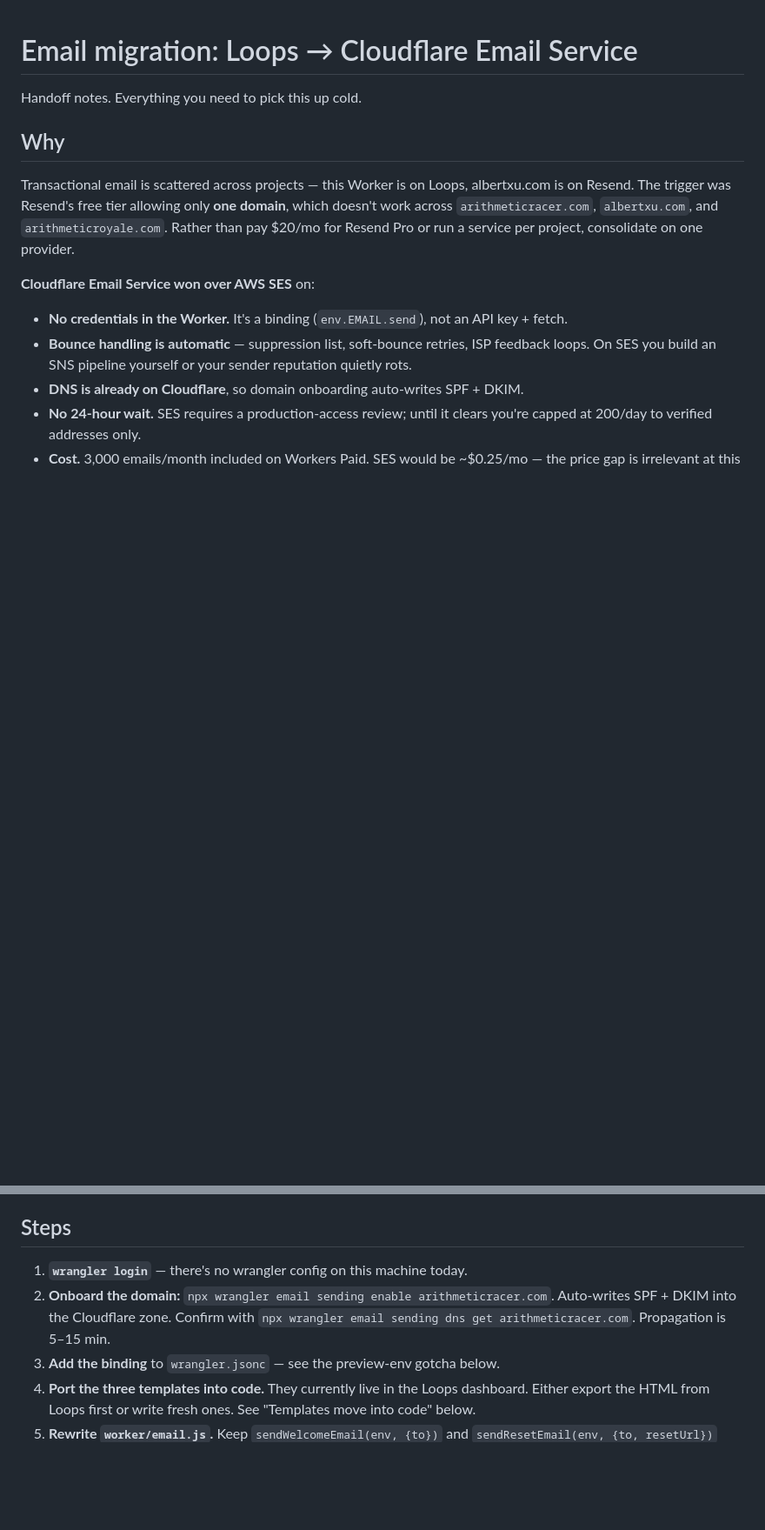
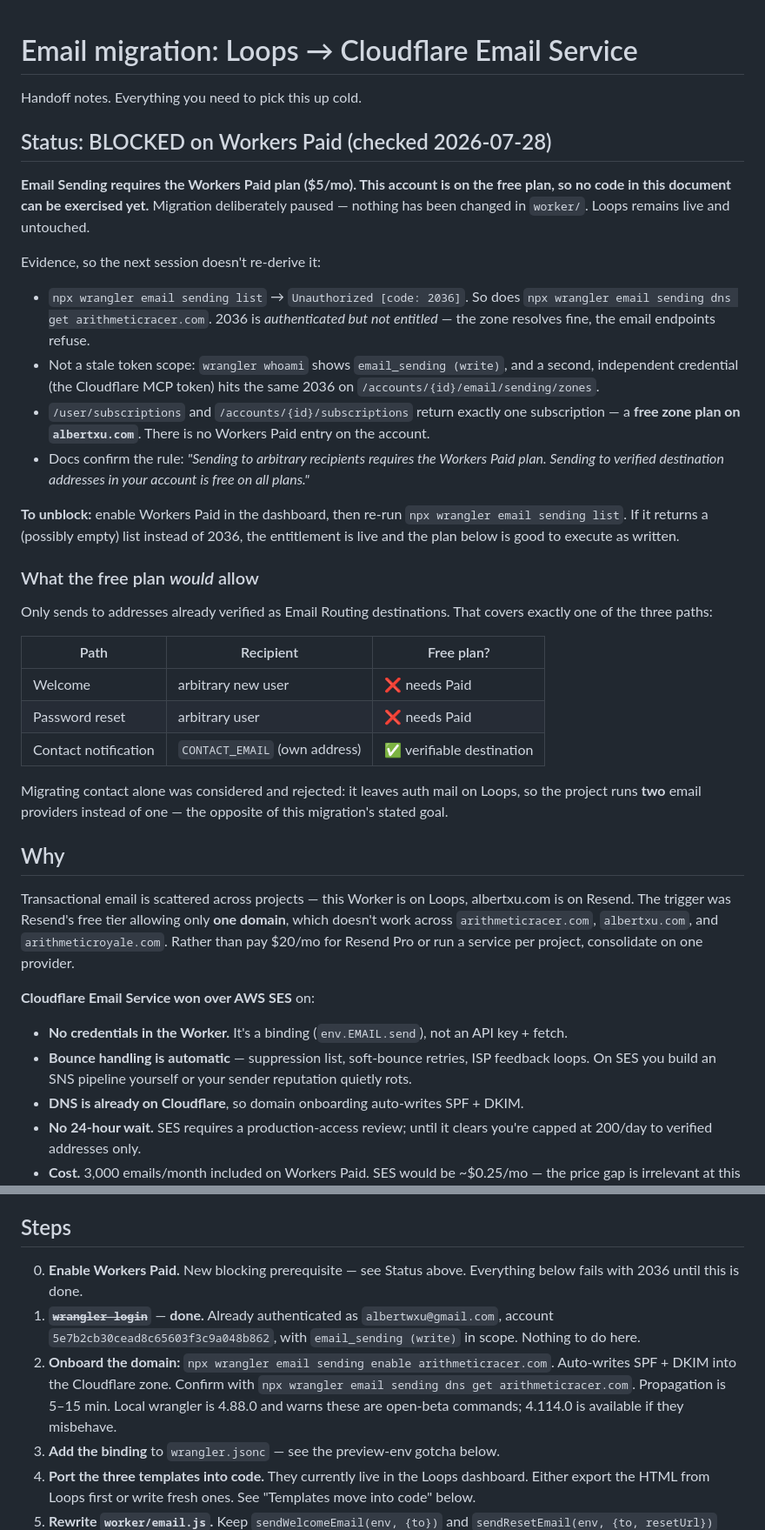
Before and after one commit to xu-albert/arithmetic-racer, a Markdown page: docs/email-migration-loops-to-cloudflare.md, 2 parts joined by grey strips. Shown at 87% size. Drawn GitHub-style; blank space fills up the shorter version.

Commit message:
docs: record Workers Paid blocker on the email migration
Email Sending requires Workers Paid; this account is on the free plan, so
`wrangler email sending` returns 2036 Unauthorized. Verified it is an
entitlement problem and not a token scope one -- two independent
credentials fail identically, and neither /user/subscriptions nor the
account subscriptions list shows a Workers Paid entry.

Migration paused with worker/ untouched; Loops stays live. Also corrects
the cost bullet, which assumed Paid was already in place (real marginal
cost is $5/mo, not $0), marks `wrangler login` done, and resolves the
sender-address decision as plain noreply@ with no reply-to.

Co-Authored-By: Claude Opus 5 (1M context) <noreply@anthropic.com>
Claude-Session: https://claude.ai/code/session_01SwkAqnNGrxjXbN74jceTxm

```diff
--- a/docs/email-migration-loops-to-cloudflare.md
+++ b/docs/email-migration-loops-to-cloudflare.md
@@ -1,6 +1,43 @@
 # Email migration: Loops → Cloudflare Email Service
 
 Handoff notes. Everything you need to pick this up cold.
+
+## Status: BLOCKED on Workers Paid (checked 2026-07-28)
+
+**Email Sending requires the Workers Paid plan ($5/mo). This account is on the free plan, so no
+code in this document can be exercised yet.** Migration deliberately paused — nothing has been
+changed in `worker/`. Loops remains live and untouched.
+
+Evidence, so the next session doesn't re-derive it:
+
+- `npx wrangler email sending list` → `Unauthorized [code: 2036]`. So does
+  `npx wrangler email sending dns get arithmeticracer.com`. 2036 is *authenticated but not
+  entitled* — the zone resolves fine, the email endpoints refuse.
+- Not a stale token scope: `wrangler whoami` shows `email_sending (write)`, and a second,
+  independent credential (the Cloudflare MCP token) hits the same 2036 on
+  `/accounts/{id}/email/sending/zones`.
+- `/user/subscriptions` and `/accounts/{id}/subscriptions` return exactly one subscription — a
+  **free zone plan on `albertxu.com`**. There is no Workers Paid entry on the account.
+- Docs confirm the rule: *"Sending to arbitrary recipients requires the Workers Paid plan. Sending
+  to verified destination addresses in your account is free on all plans."*
+
+**To unblock:** enable Workers Paid in the dashboard, then re-run
+`npx wrangler email sending list`. If it returns a (possibly empty) list instead of 2036, the
+entitlement is live and the plan below is good to execute as written.
+
+### What the free plan *would* allow
+
+Only sends to addresses already verified as Email Routing destinations. That covers exactly one of
+the three paths:
+
+| Path | Recipient | Free plan? |
+|---|---|---|
+| Welcome | arbitrary new user | ❌ needs Paid |
+| Password reset | arbitrary user | ❌ needs Paid |
+| Contact notification | `CONTACT_EMAIL` (own address) | ✅ verifiable destination |
+
+Migrating contact alone was considered and rejected: it leaves auth mail on Loops, so the project
+runs **two** email providers instead of one — the opposite of this migration's stated goal.
 
 ## Why
 
@@ -67,10 +110,15 @@ No API key, no `authorization` header, no `transactionalId`.
 
 ## Steps
 
-1. **`wrangler login`** — there's no wrangler config on this machine today.
+0. **Enable Workers Paid.** New blocking prerequisite — see Status above. Everything below fails
+   with 2036 until this is done.
+1. ~~**`wrangler login`**~~ — **done.** Already authenticated as `albertwxu@gmail.com`, account
+   `5e7b2cb30cead8c65603f3c9a048b862`, with `email_sending (write)` in scope. Nothing to do here.
 2. **Onboard the domain:** `npx wrangler email sending enable arithmeticracer.com`.
    Auto-writes SPF + DKIM into the Cloudflare zone. Confirm with
    `npx wrangler email sending dns get arithmeticracer.com`. Propagation is 5–15 min.
+   Local wrangler is 4.88.0 and warns these are open-beta commands; 4.114.0 is available if they
+   misbehave.
 3. **Add the binding** to `wrangler.jsonc` — see the preview-env gotcha below.
 4. **Port the three templates into code.** They currently live in the Loops dashboard. Either
    export the HTML from Loops first or write fresh ones. See "Templates move into code" below.
```
Also changed, not shown: other parts of docs/email-migration-loops-to-cloudflare.md (+11 -2 lines).
